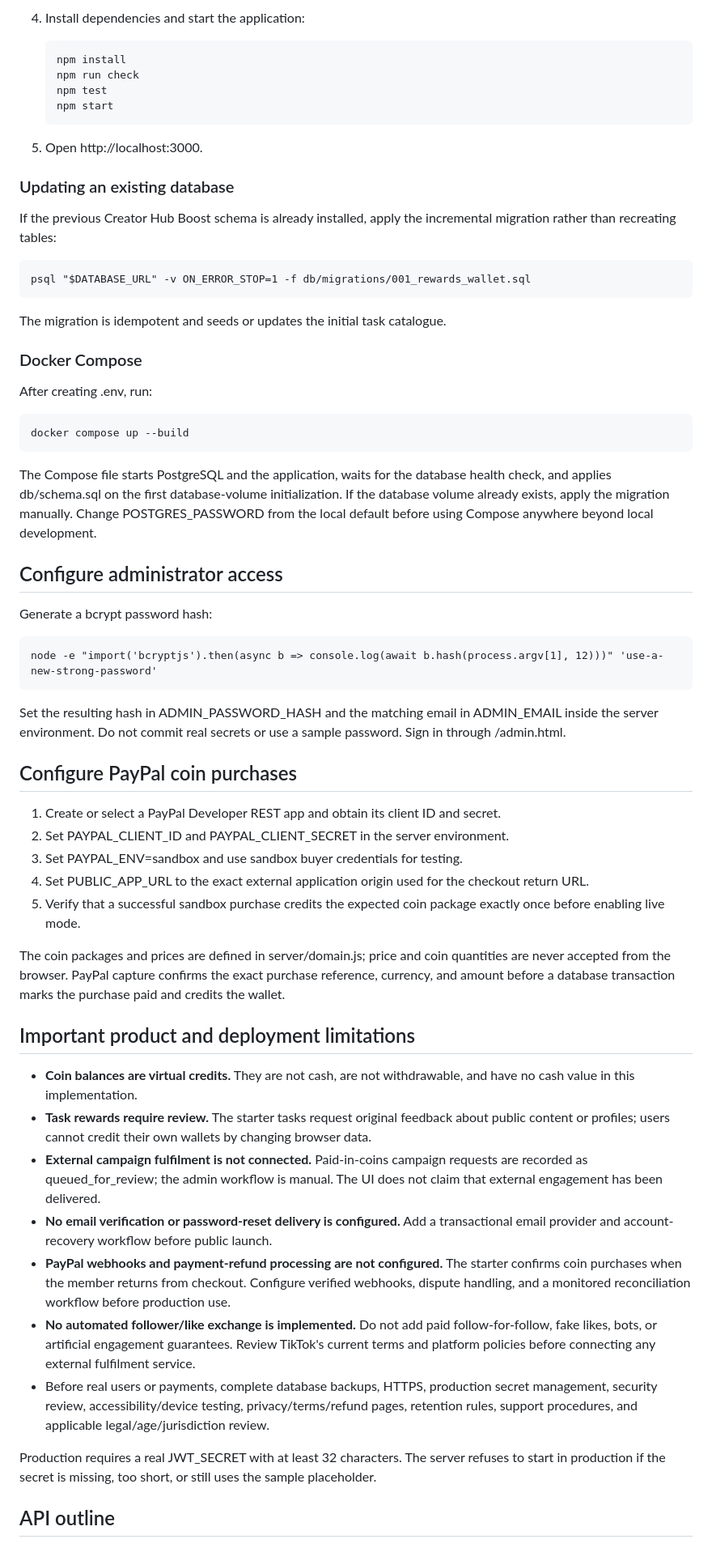
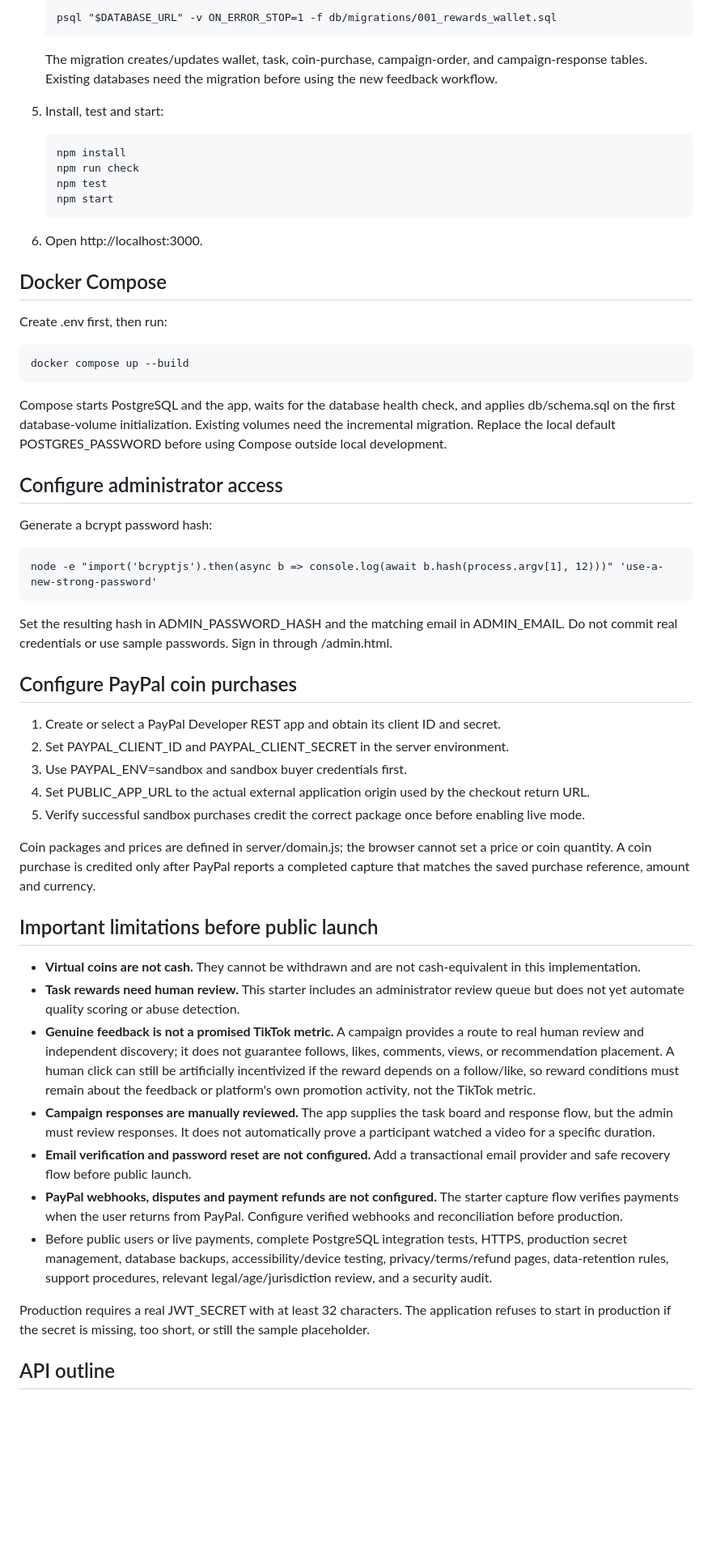
Before and after one commit to ravaunrichards/creator-hub-boost, a Markdown page: README.md, the part around one of its changes. Shown at 81% size. GitHub-like rendering; blank space fills up the shorter version.

```diff
--- a/README.md
+++ b/README.md
@@ -42,28 +50,24 @@ This implementation is an early functional release. It does not claim to be TikS
 
-4. Install dependencies and start the application:
+       psql "$DATABASE_URL" -v ON_ERROR_STOP=1 -f db/migrations/001_rewards_wallet.sql
+
+   The migration creates/updates wallet, task, coin-purchase, campaign-order, and campaign-response tables. Existing databases need the migration before using the new feedback workflow.
+
+5. Install, test and start:
 
        npm install
        npm run check
        npm test
        npm start
 
-5. Open http://localhost:3000.
+6. Open http://localhost:3000.
 
-### Updating an existing database
+## Docker Compose
 
-If the previous Creator Hub Boost schema is already installed, apply the incremental migration rather than recreating tables:
-
-    psql "$DATABASE_URL" -v ON_ERROR_STOP=1 -f db/migrations/001_rewards_wallet.sql
-
-The migration is idempotent and seeds or updates the initial task catalogue.
-
-### Docker Compose
-
-After creating .env, run:
+Create .env first, then run:
 
     docker compose up --build
 
-The Compose file starts PostgreSQL and the application, waits for the database health check, and applies db/schema.sql on the first database-volume initialization. If the database volume already exists, apply the migration manually. Change POSTGRES_PASSWORD from the local default before using Compose anywhere beyond local development.
+Compose starts PostgreSQL and the app, waits for the database health check, and applies db/schema.sql on the first database-volume initialization. Existing volumes need the incremental migration. Replace the local default POSTGRES_PASSWORD before using Compose outside local development.
 
 ## Configure administrator access
 
@@ -71,29 +75,29 @@ Generate a bcrypt password hash:
 
     node -e "import('bcryptjs').then(async b => console.log(await b.hash(process.argv[1], 12)))" 'use-a-new-strong-password'
 
-Set the resulting hash in ADMIN_PASSWORD_HASH and the matching email in ADMIN_EMAIL inside the server environment. Do not commit real secrets or use a sample password. Sign in through /admin.html.
+Set the resulting hash in ADMIN_PASSWORD_HASH and the matching email in ADMIN_EMAIL. Do not commit real credentials or use sample passwords. Sign in through /admin.html.
 
 ## Configure PayPal coin purchases
 
 1. Create or select a PayPal Developer REST app and obtain its client ID and secret.
 2. Set PAYPAL_CLIENT_ID and PAYPAL_CLIENT_SECRET in the server environment.
-3. Set PAYPAL_ENV=sandbox and use sandbox buyer credentials for testing.
-4. Set PUBLIC_APP_URL to the exact external application origin used for the checkout return URL.
-5. Verify that a successful sandbox purchase credits the expected coin package exactly once before enabling live mode.
+3. Use PAYPAL_ENV=sandbox and sandbox buyer credentials first.
+4. Set PUBLIC_APP_URL to the actual external application origin used by the checkout return URL.
+5. Verify successful sandbox purchases credit the correct package once before enabling live mode.
 
-The coin packages and prices are defined in server/domain.js; price and coin quantities are never accepted from the browser. PayPal capture confirms the exact purchase reference, currency, and amount before a database transaction marks the purchase paid and credits the wallet.
+Coin packages and prices are defined in server/domain.js; the browser cannot set a price or coin quantity. A coin purchase is credited only after PayPal reports a completed capture that matches the saved purchase reference, amount and currency.
 
-## Important product and deployment limitations
+## Important limitations before public launch
 
-- **Coin balances are virtual credits.** They are not cash, are not withdrawable, and have no cash value in this implementation.
-- **Task rewards require review.** The starter tasks request original feedback about public content or profiles; users cannot credit their own wallets by changing browser data.
-- **External campaign fulfilment is not connected.** Paid-in-coins campaign requests are recorded as queued_for_review; the admin workflow is manual. The UI does not claim that external engagement has been delivered.
-- **No email verification or password-reset delivery is configured.** Add a transactional email provider and account-recovery workflow before public launch.
-- **PayPal webhooks and payment-refund processing are not configured.** The starter confirms coin purchases when the member returns from checkout. Configure verified webhooks, dispute handling, and a monitored reconciliation workflow before production use.
-- **No automated follower/like exchange is implemented.** Do not add paid follow-for-follow, fake likes, bots, or artificial engagement guarantees. Review TikTok's current terms and platform policies before connecting any external fulfilment service.
-- Before real users or payments, complete database backups, HTTPS, production secret management, security review, accessibility/device testing, privacy/terms/refund pages, retention rules, support procedures, and applicable legal/age/jurisdiction review.
+- **Virtual coins are not cash.** They cannot be withdrawn and are not cash-equivalent in this implementation.
+- **Task rewards need human review.** This starter includes an administrator review queue but does not yet automate quality scoring or abuse detection.
+- **Genuine feedback is not a promised TikTok metric.** A campaign provides a route to real human review and independent discovery; it does not guarantee follows, likes, comments, views, or recommendation placement. A human click can still be artificially incentivized if the reward depends on a follow/like, so reward conditions must remain about the feedback or platform's own promotion activity, not the TikTok metric.
+- **Campaign responses are manually reviewed.** The app supplies the task board and response flow, but the admin must review responses. It does not automatically prove a participant watched a video for a specific duration.
+- **Email verification and password reset are not configured.** Add a transactional email provider and safe recovery flow before public launch.
+- **PayPal webhooks, disputes and payment refunds are not configured.** The starter capture flow verifies payments when the user returns from PayPal. Configure verified webhooks and reconciliation before production.
+- Before public users or live payments, complete PostgreSQL integration tests, HTTPS, production secret management, database backups, accessibility/device testing, privacy/terms/refund pages, data-retention rules, support procedures, relevant legal/age/jurisdiction review, and a security audit.
 
-Production requires a real JWT_SECRET with at least 32 characters. The server refuses to start in production if the secret is missing, too short, or still uses the sample placeholder.
+Production requires a real JWT_SECRET with at least 32 characters. The application refuses to start in production if the secret is missing, too short, or still the sample placeholder.
 
 ## API outline
 
```
Also changed, not shown: other parts of README.md (+39 -27 lines).
